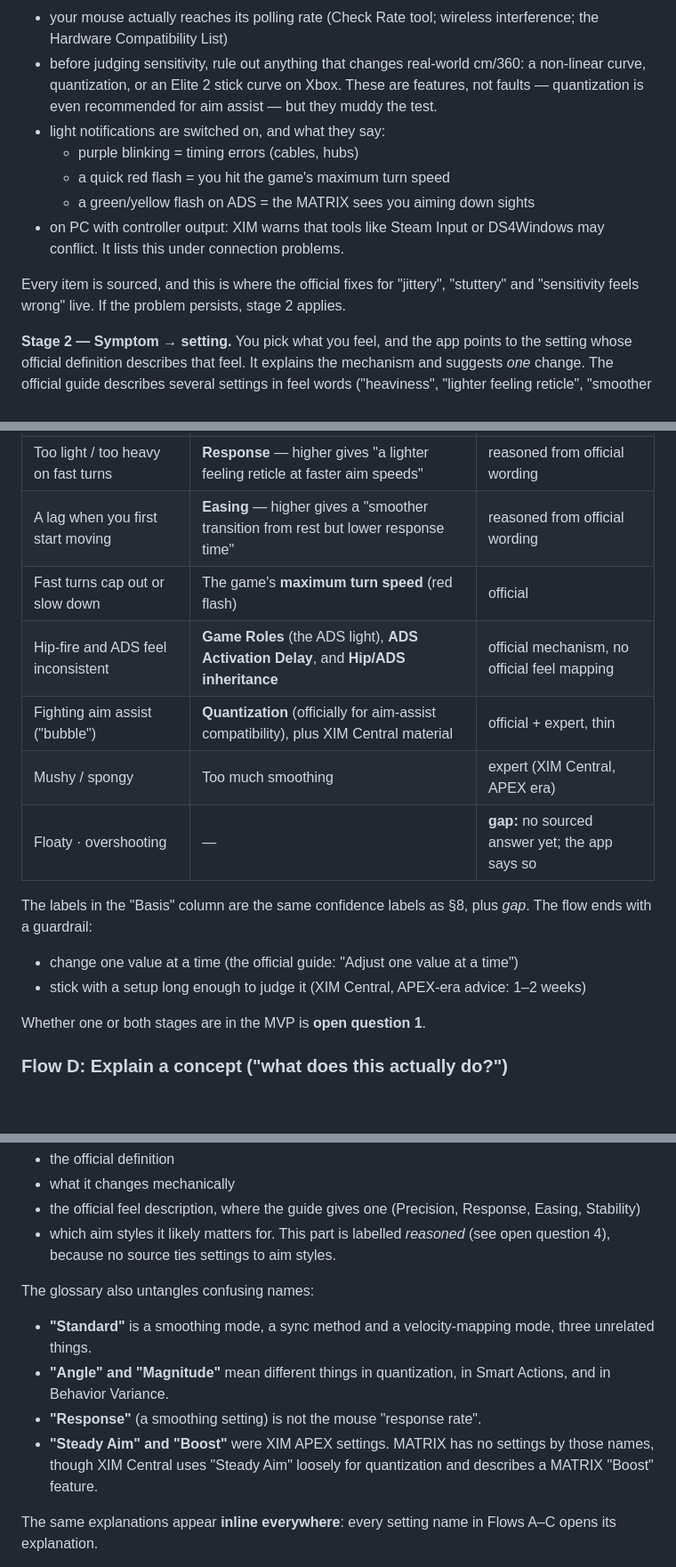
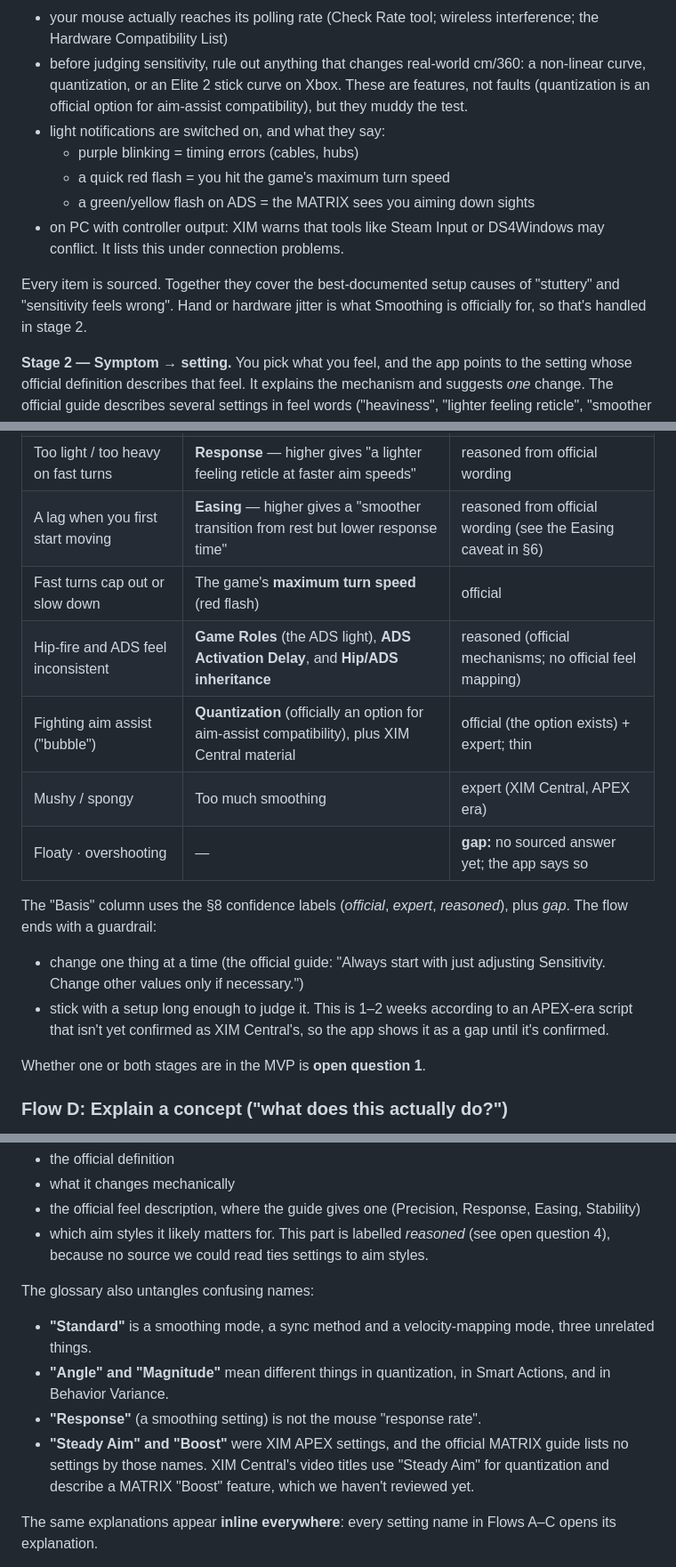
Before and after one commit to gabrieldemman1-hub/des, a Markdown page: CONCEPT.md, 3 parts joined by grey strips. Shown at 89% size. Rendered like a GitHub page; blank space fills up the shorter version.

```diff
--- a/CONCEPT.md
+++ b/CONCEPT.md
@@ -77,8 +77,8 @@ cm/360-validation and warning-light pages:
   interference; the Hardware Compatibility List)
 - before judging sensitivity, rule out anything that changes real-world cm/360:
   a non-linear curve, quantization, or an Elite 2 stick curve on Xbox. These are
-  features, not faults — quantization is even recommended for aim assist — but
-  they muddy the test.
+  features, not faults (quantization is an official option for aim-assist
+  compatibility), but they muddy the test.
 - light notifications are switched on, and what they say:
   - purple blinking = timing errors (cables, hubs)
   - a quick red flash = you hit the game's maximum turn speed
@@ -86,9 +86,9 @@ cm/360-validation and warning-light pages:
 - on PC with controller output: XIM warns that tools like Steam Input or DS4Windows
   may conflict. It lists this under connection problems.
 
-Every item is sourced, and this is where the official fixes for "jittery",
-"stuttery" and "sensitivity feels wrong" live. If the problem persists, stage 2
-applies.
+Every item is sourced. Together they cover the best-documented setup causes of
+"stuttery" and "sensitivity feels wrong". Hand or hardware jitter is what Smoothing
+is officially for, so that's handled in stage 2.
 
 **Stage 2 — Symptom → setting.** You pick what you feel, and the app points to the
 setting whose official definition describes that feel. It explains the mechanism
@@ -101,17 +101,20 @@ many symptoms map directly:
 | Jitter / shake on small movements | **Smoothing** — its official purpose is countering "hardware and natural hand jitter" | official |
 | Heavy or sluggish on small adjustments | **Precision** — higher is smoother at low speed but "increases the heaviness of the reticle" | reasoned from official wording |
 | Too light / too heavy on fast turns | **Response** — higher gives "a lighter feeling reticle at faster aim speeds" | reasoned from official wording |
-| A lag when you first start moving | **Easing** — higher gives a "smoother transition from rest but lower response time" | reasoned from official wording |
+| A lag when you first start moving | **Easing** — higher gives a "smoother transition from rest but lower response time" | reasoned from official wording (see the Easing caveat in §6) |
 | Fast turns cap out or slow down | The game's **maximum turn speed** (red flash) | official |
-| Hip-fire and ADS feel inconsistent | **Game Roles** (the ADS light), **ADS Activation Delay**, and **Hip/ADS inheritance** | official mechanism, no official feel mapping |
-| Fighting aim assist ("bubble") | **Quantization** (officially for aim-assist compatibility), plus XIM Central material | official + expert, thin |
+| Hip-fire and ADS feel inconsistent | **Game Roles** (the ADS light), **ADS Activation Delay**, and **Hip/ADS inheritance** | reasoned (official mechanisms; no official feel mapping) |
+| Fighting aim assist ("bubble") | **Quantization** (officially an option for aim-assist compatibility), plus XIM Central material | official (the option exists) + expert; thin |
 | Mushy / spongy | Too much smoothing | expert (XIM Central, APEX era) |
 | Floaty · overshooting | — | **gap:** no sourced answer yet; the app says so |
 
-The labels in the "Basis" column are the same confidence labels as §8, plus *gap*.
-The flow ends with a guardrail:
-- change one value at a time (the official guide: "Adjust one value at a time")
-- stick with a setup long enough to judge it (XIM Central, APEX-era advice: 1–2 weeks)
+The "Basis" column uses the §8 confidence labels (*official*, *expert*,
+*reasoned*), plus *gap*. The flow ends with a guardrail:
+- change one thing at a time (the official guide: "Always start with just adjusting
+  Sensitivity. Change other values only if necessary.")
+- stick with a setup long enough to judge it. This is 1–2 weeks according to an
+  APEX-era script that isn't yet confirmed as XIM Central's, so the app shows it as
+  a gap until it's confirmed.
 
 Whether one or both stages are in the MVP is **open question 1**.
 
@@ -131,7 +134,7 @@ Each term shows:
 - the official feel description, where the guide gives one (Precision, Response,
   Easing, Stability)
 - which aim styles it likely matters for. This part is labelled *reasoned* (see
-  open question 4), because no source ties settings to aim styles.
+  open question 4), because no source we could read ties settings to aim styles.
 
 The glossary also untangles confusing names:
 - **"Standard"** is a smoothing mode, a sync method and a velocity-mapping mode,
@@ -139,9 +142,10 @@ The glossary also untangles confusing names:
 - **"Angle" and "Magnitude"** mean different things in quantization, in Smart
   Actions, and in Behavior Variance.
 - **"Response"** (a smoothing setting) is not the mouse "response rate".
-- **"Steady Aim" and "Boost"** were XIM APEX settings. MATRIX has no settings by
-  those names, though XIM Central uses "Steady Aim" loosely for quantization and
-  describes a MATRIX "Boost" feature.
+- **"Steady Aim" and "Boost"** were XIM APEX settings, and the official MATRIX
+  guide lists no settings by those names. XIM Central's video titles use "Steady
+  Aim" for quantization and describe a MATRIX "Boost" feature, which we haven't
+  reviewed yet.
 
 The same explanations appear **inline everywhere**: every setting name in Flows A–C
 opens its explanation.
```
Also changed, not shown: other parts of CONCEPT.md (+16 -10 lines), docs/research/2026-09-22-sources-platforms-glossary.md (+4 -4 lines).
